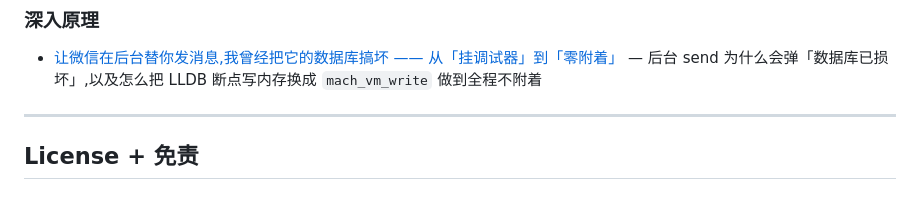
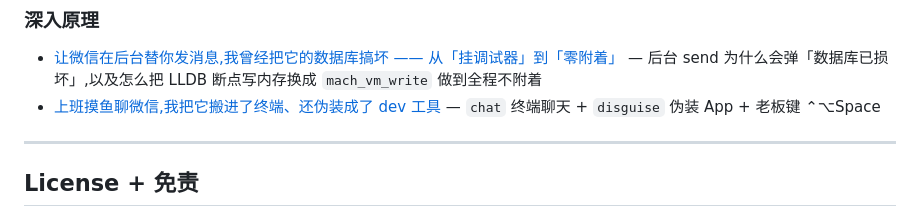
Before and after one commit to leeguooooo/wechat-use, a Markdown page: README.md, the part around the change. Drawn GitHub-style.

Commit message:
docs: README 加摸鱼/伪装博客链接

```diff
--- a/README.md
+++ b/README.md
@@ -227,6 +227,7 @@ wechat-use auth status                    # 第一行直接告诉你「剩余 X
 ### 深入原理
 
 - [让微信在后台替你发消息,我曾经把它的数据库搞坏 —— 从「挂调试器」到「零附着」](https://blog.leeguoo.com/zh/posts/wechat-macos-noattach-send/) — 后台 send 为什么会弹「数据库已损坏」,以及怎么把 LLDB 断点写内存换成 `mach_vm_write` 做到全程不附着
+- [上班摸鱼聊微信,我把它搬进了终端、还伪装成了 dev 工具](https://blog.leeguoo.com/zh/posts/wechat-macos-moyu-terminal-disguise/) — `chat` 终端聊天 + `disguise` 伪装 App + 老板键 ⌃⌥Space
 
 ---
 
```
